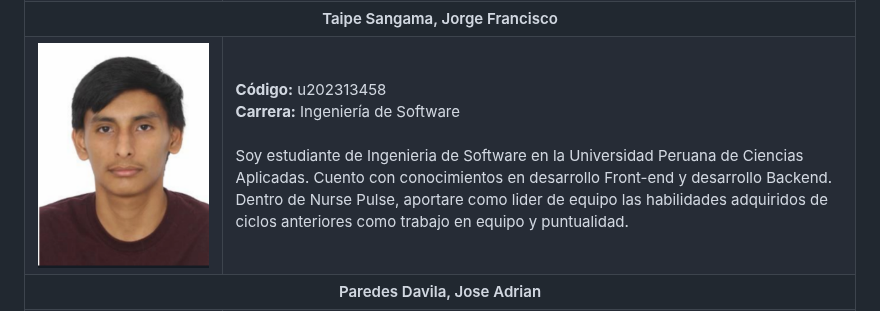
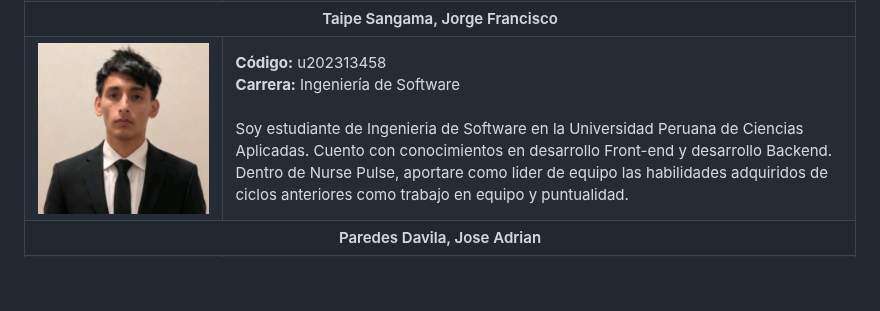
Before and after one commit to NursePulse/NursePulse-Report, a Markdown page: README.md, the part around the change. Drawn GitHub-style; pictures changed too: assets/chapter-1/Foto Jorge.png (deleted), assets/chapter-1/Jorge-Foto.jpeg (added); blank space fills up the shorter version.

Commit message:
fix: update image source in README for Jorge Taipe

```diff
--- a/README.md
+++ b/README.md
@@ -88,7 +88,7 @@ Nurse Pulse no pretende sustituir una historia clínica electrónica, un Hospita
   </tr>
   <tr>
     <td>
-      <img src="assets/chapter-1/Foto%20Jorge.png" alt="Fotografía del Jorge Taipe" width="300px">
+      <img src="assets/chapter-1/Jorge-Foto.jpeg" alt="Fotografía del Jorge Taipe" width="300px">
     </td>
     <td>
       <b>Código:</b> u202313458<br>
```
